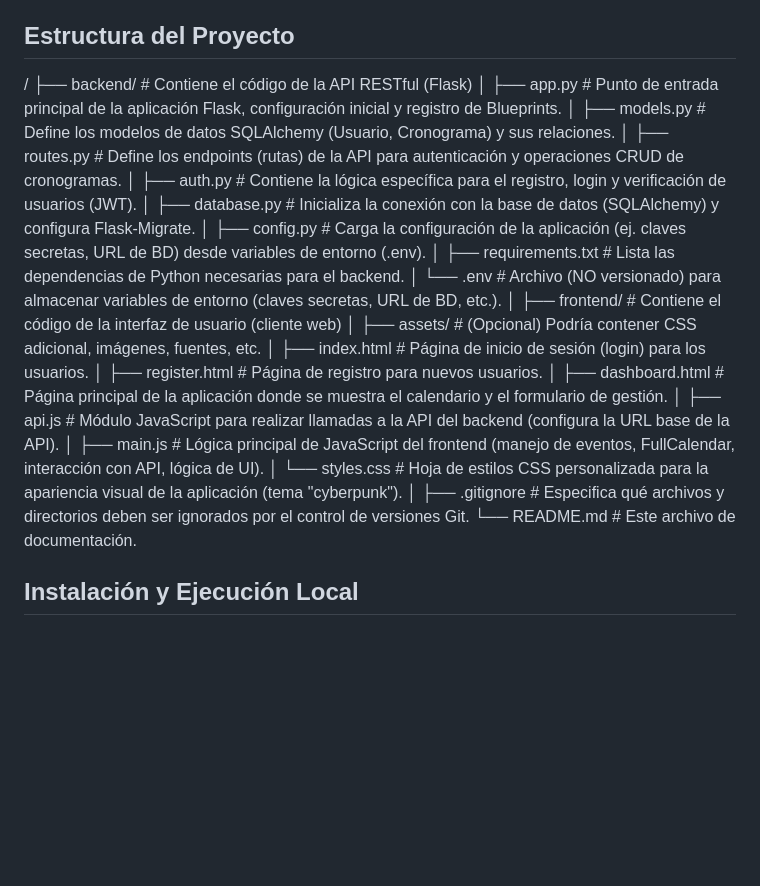
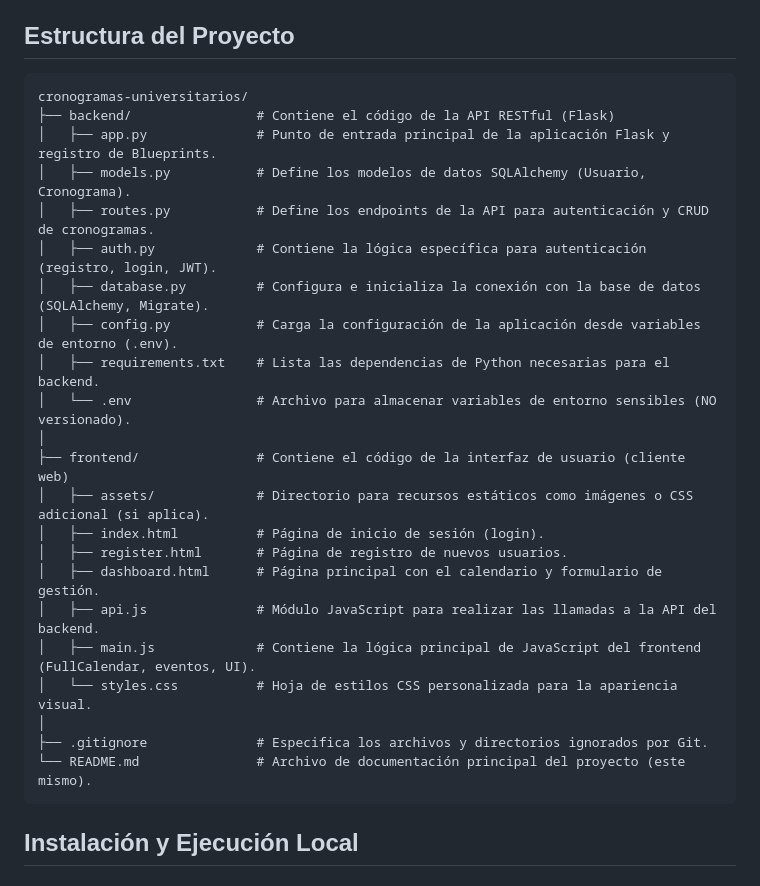
Before and after one commit to PseudoIA/Gestor-de-Parciales, a Markdown page: README.md, the part around the change. GitHub-like rendering; blank space fills up the shorter version.

Commit message:
Se modifica la estrucura del proyecto en el reade

````diff
--- a/README.md
+++ b/README.md
@@ -108,30 +108,30 @@ Aplicación web diseñada para la gestión eficiente de cronogramas de actividad
 -   **Producción:** Azure SQL Database (u otra base de datos relacional compatible con SQLAlchemy).
 
 ## Estructura del Proyecto
-
-/
+```
+cronogramas-universitarios/
 ├── backend/                # Contiene el código de la API RESTful (Flask)
-│   ├── app.py              # Punto de entrada principal de la aplicación Flask, configuración inicial y registro de Blueprints.
-│   ├── models.py           # Define los modelos de datos SQLAlchemy (Usuario, Cronograma) y sus relaciones.
-│   ├── routes.py           # Define los endpoints (rutas) de la API para autenticación y operaciones CRUD de cronogramas.
-│   ├── auth.py             # Contiene la lógica específica para el registro, login y verificación de usuarios (JWT).
-│   ├── database.py         # Inicializa la conexión con la base de datos (SQLAlchemy) y configura Flask-Migrate.
-│   ├── config.py           # Carga la configuración de la aplicación (ej. claves secretas, URL de BD) desde variables de entorno (.env).
+│   ├── app.py              # Punto de entrada principal de la aplicación Flask y registro de Blueprints.
+│   ├── models.py           # Define los modelos de datos SQLAlchemy (Usuario, Cronograma).
+│   ├── routes.py           # Define los endpoints de la API para autenticación y CRUD de cronogramas.
+│   ├── auth.py             # Contiene la lógica específica para autenticación (registro, login, JWT).
+│   ├── database.py         # Configura e inicializa la conexión con la base de datos (SQLAlchemy, Migrate).
+│   ├── config.py           # Carga la configuración de la aplicación desde variables de entorno (.env).
 │   ├── requirements.txt    # Lista las dependencias de Python necesarias para el backend.
-│   └── .env                # Archivo (NO versionado) para almacenar variables de entorno (claves secretas, URL de BD, etc.).
+│   └── .env                # Archivo para almacenar variables de entorno sensibles (NO versionado).
 │
 ├── frontend/               # Contiene el código de la interfaz de usuario (cliente web)
-│   ├── assets/             # (Opcional) Podría contener CSS adicional, imágenes, fuentes, etc.
-│   ├── index.html          # Página de inicio de sesión (login) para los usuarios.
-│   ├── register.html       # Página de registro para nuevos usuarios.
-│   ├── dashboard.html      # Página principal de la aplicación donde se muestra el calendario y el formulario de gestión.
-│   ├── api.js              # Módulo JavaScript para realizar llamadas a la API del backend (configura la URL base de la API).
-│   ├── main.js             # Lógica principal de JavaScript del frontend (manejo de eventos, FullCalendar, interacción con API, lógica de UI).
-│   └── styles.css          # Hoja de estilos CSS personalizada para la apariencia visual de la aplicación (tema "cyberpunk").
+│   ├── assets/             # Directorio para recursos estáticos como imágenes o CSS adicional (si aplica).
+│   ├── index.html          # Página de inicio de sesión (login).
+│   ├── register.html       # Página de registro de nuevos usuarios.
+│   ├── dashboard.html      # Página principal con el calendario y formulario de gestión.
+│   ├── api.js              # Módulo JavaScript para realizar las llamadas a la API del backend.
+│   ├── main.js             # Contiene la lógica principal de JavaScript del frontend (FullCalendar, eventos, UI).
+│   └── styles.css          # Hoja de estilos CSS personalizada para la apariencia visual.
 │
-├── .gitignore              # Especifica qué archivos y directorios deben ser ignorados por el control de versiones Git.
-└── README.md               # Este archivo de documentación.
-
+├── .gitignore              # Especifica los archivos y directorios ignorados por Git.
+└── README.md               # Archivo de documentación principal del proyecto (este mismo).
+```
 ## Instalación y Ejecución Local
 
 ### Requisitos Previos
````
